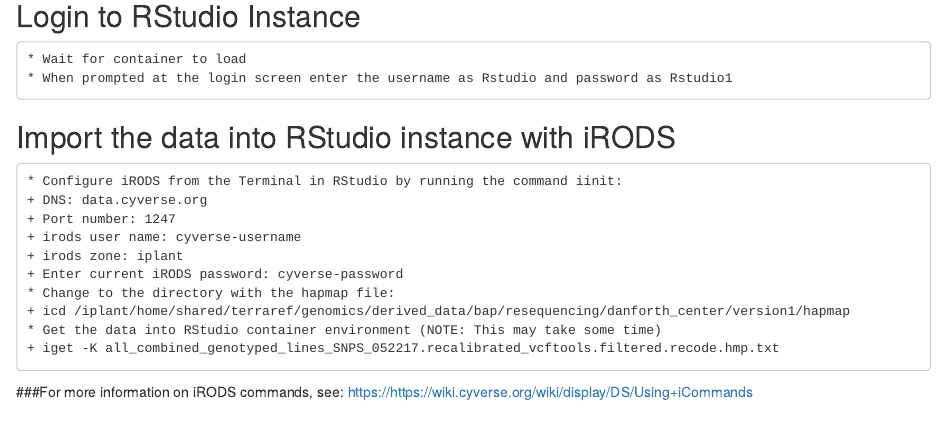
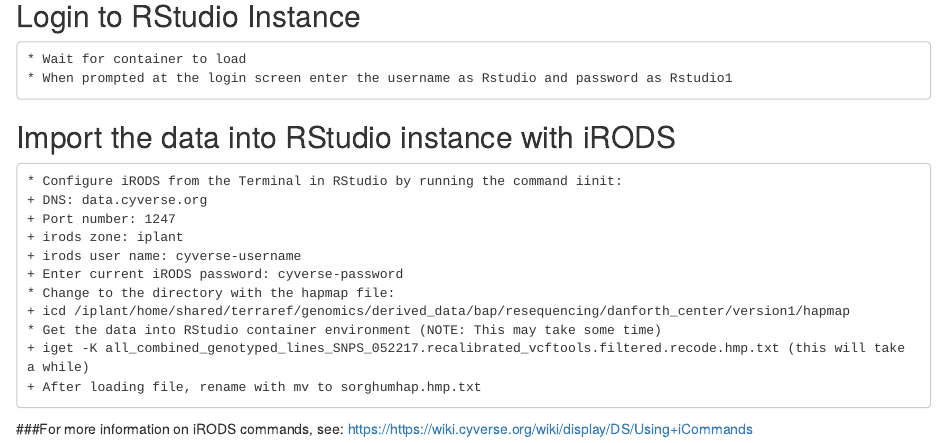
Before and after one commit to rbartelme/rstudio-gwas-geospatial, an R Markdown document (rtassel_terra_ref-R.Rmd): the page in a window 1100 px wide, from 420 px down. Rendered offline with R 4.5, knitr and Pandoc, with nearby package versions.

Commit message:
Changed JVM in dockerfile, fixed syntax in rmd

```diff
--- a/rtassel_terra_ref-R.Rmd
+++ b/rtassel_terra_ref-R.Rmd
@@ -22,13 +22,14 @@
 	* Configure iRODS from the Terminal in RStudio by running the command iinit:
 	+ DNS: data.cyverse.org
 	+ Port number: 1247
+	+ irods zone: iplant
 	+ irods user name: cyverse-username
-	+ irods zone: iplant
 	+ Enter current iRODS password: cyverse-password
 	* Change to the directory with the hapmap file:
 	+ icd /iplant/home/shared/terraref/genomics/derived_data/bap/resequencing/danforth_center/version1/hapmap
 	* Get the data into RStudio container environment (NOTE: This may take some time)
-	+ iget -K all_combined_genotyped_lines_SNPS_052217.recalibrated_vcftools.filtered.recode.hmp.txt
+	+ iget -K all_combined_genotyped_lines_SNPS_052217.recalibrated_vcftools.filtered.recode.hmp.txt (this will take a while)
+	+ After loading file, rename with mv to sorghumhap.hmp.txt
 
 ###For more information on iRODS commands, see:
 https://https://wiki.cyverse.org/wiki/display/DS/Using+iCommands
```
Also changed, not shown: 1 other file.
